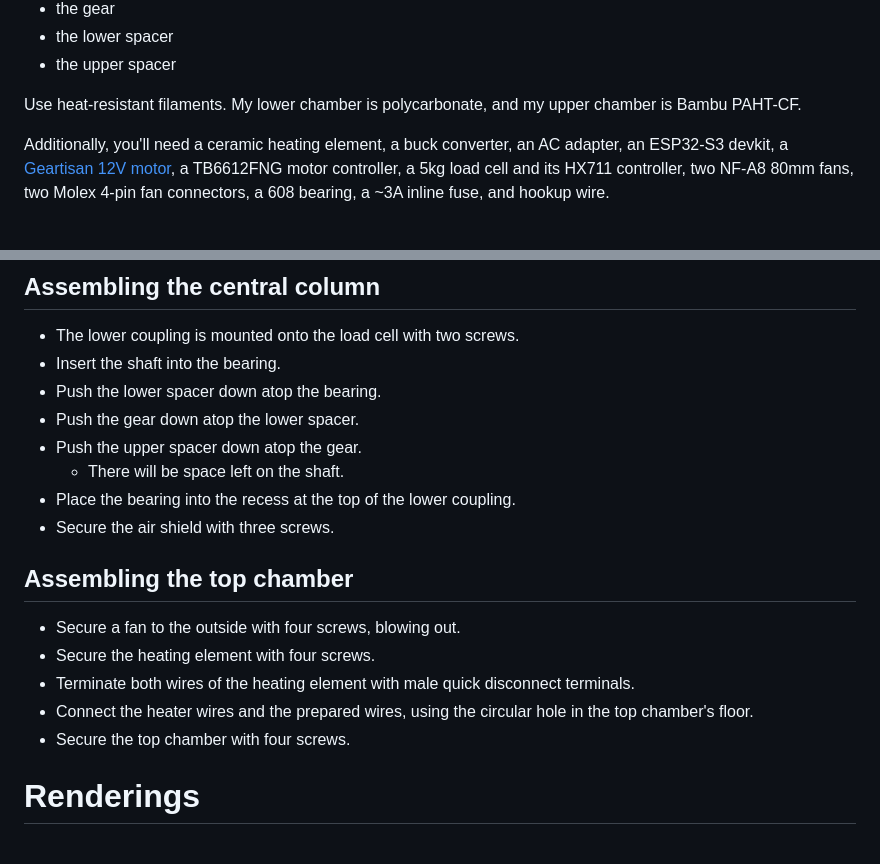
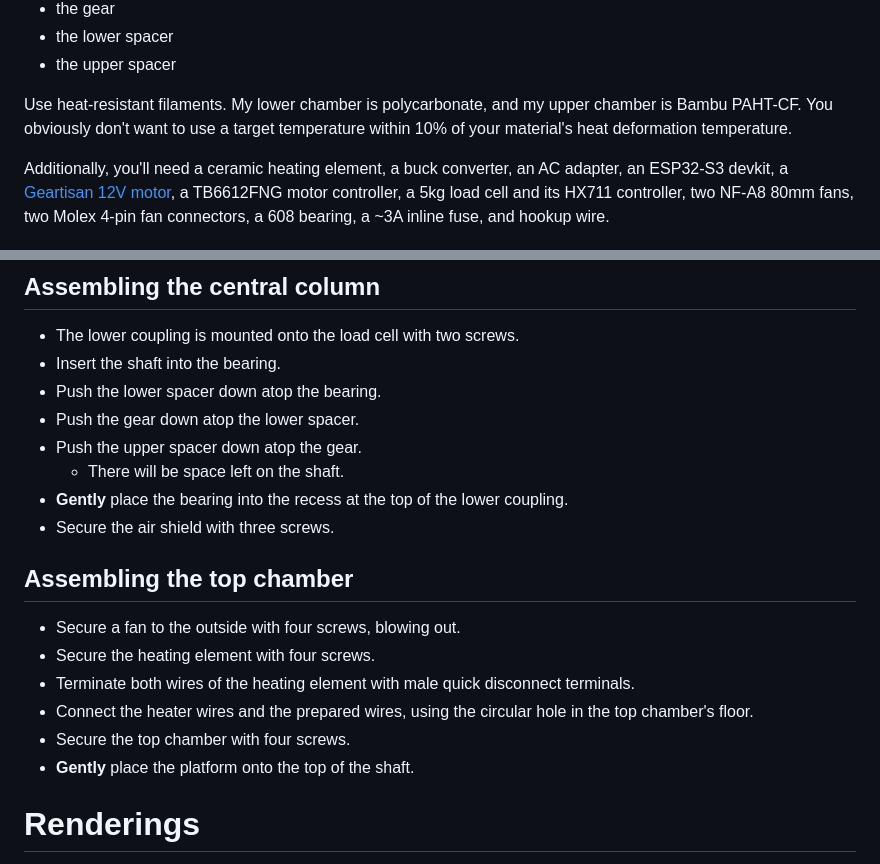
Before and after one commit to dankamongmen/dankdryer, a Markdown page: README.md, 2 parts joined by grey strips. Drawn GitHub-style.

Commit message:
README: mention placing the platform atop the shaft

```diff
--- a/README.md
+++ b/README.md
@@ -41,7 +41,8 @@ There are eleven pieces to print:
  * the upper spacer
 
 Use heat-resistant filaments. My lower chamber is polycarbonate, and my upper
-chamber is Bambu PAHT-CF.
+chamber is Bambu PAHT-CF. You obviously don't want to use a target temperature
+within 10% of your material's heat deformation temperature.
 
 Additionally, you'll need a ceramic heating element, a buck converter, an AC
 adapter, an ESP32-S3 devkit, a [Geartisan 12V motor](https://www.amazon.com/dp/B071XCX778),
@@ -82,7 +83,7 @@ and hookup wire.
 * Push the gear down atop the lower spacer.
 * Push the upper spacer down atop the gear.
   * There will be space left on the shaft.
-* Place the bearing into the recess at the top of the lower coupling.
+* **Gently** place the bearing into the recess at the top of the lower coupling.
 * Secure the air shield with three screws.
 
 ## Assembling the top chamber
@@ -92,6 +93,7 @@ and hookup wire.
 * Terminate both wires of the heating element with male quick disconnect terminals.
 * Connect the heater wires and the prepared wires, using the circular hole in the top chamber's floor.
 * Secure the top chamber with four screws.
+* **Gently** place the platform onto the top of the shaft.
 
 # Renderings
 
```
